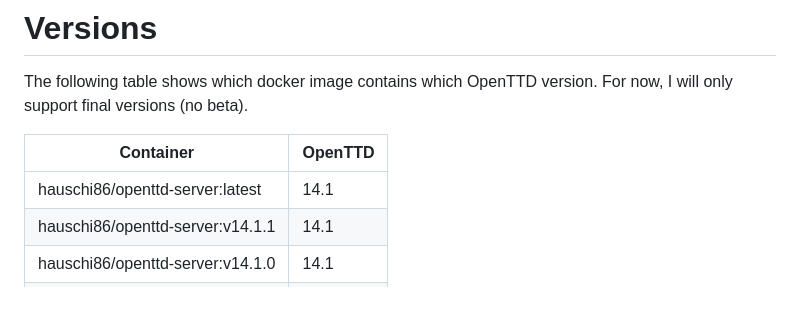
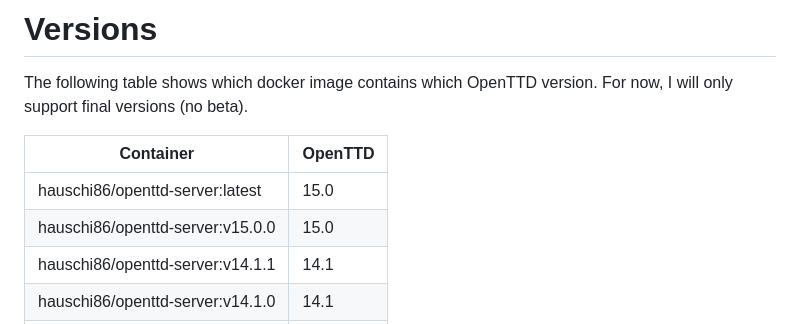
Before and after one commit to andreashauschild/openttd-server, a Markdown page: README.md, the part around the change. Drawn GitHub-style; blank space fills up the shorter version.

Commit message:
Updated to 15.0

```diff
--- a/README.md
+++ b/README.md
@@ -30,7 +30,8 @@ The following table shows which docker image contains which OpenTTD version. For
 
 | Container                        | OpenTTD |
 |----------------------------------|---------|
-| hauschi86/openttd-server:latest  | 14.1    |
+| hauschi86/openttd-server:latest  | 15.0    |
+| hauschi86/openttd-server:v15.0.0 | 15.0    |
 | hauschi86/openttd-server:v14.1.1 | 14.1    |
 | hauschi86/openttd-server:v14.1.0 | 14.1    |
 | hauschi86/openttd-server:v14.0.0 | 14.0    |
```
